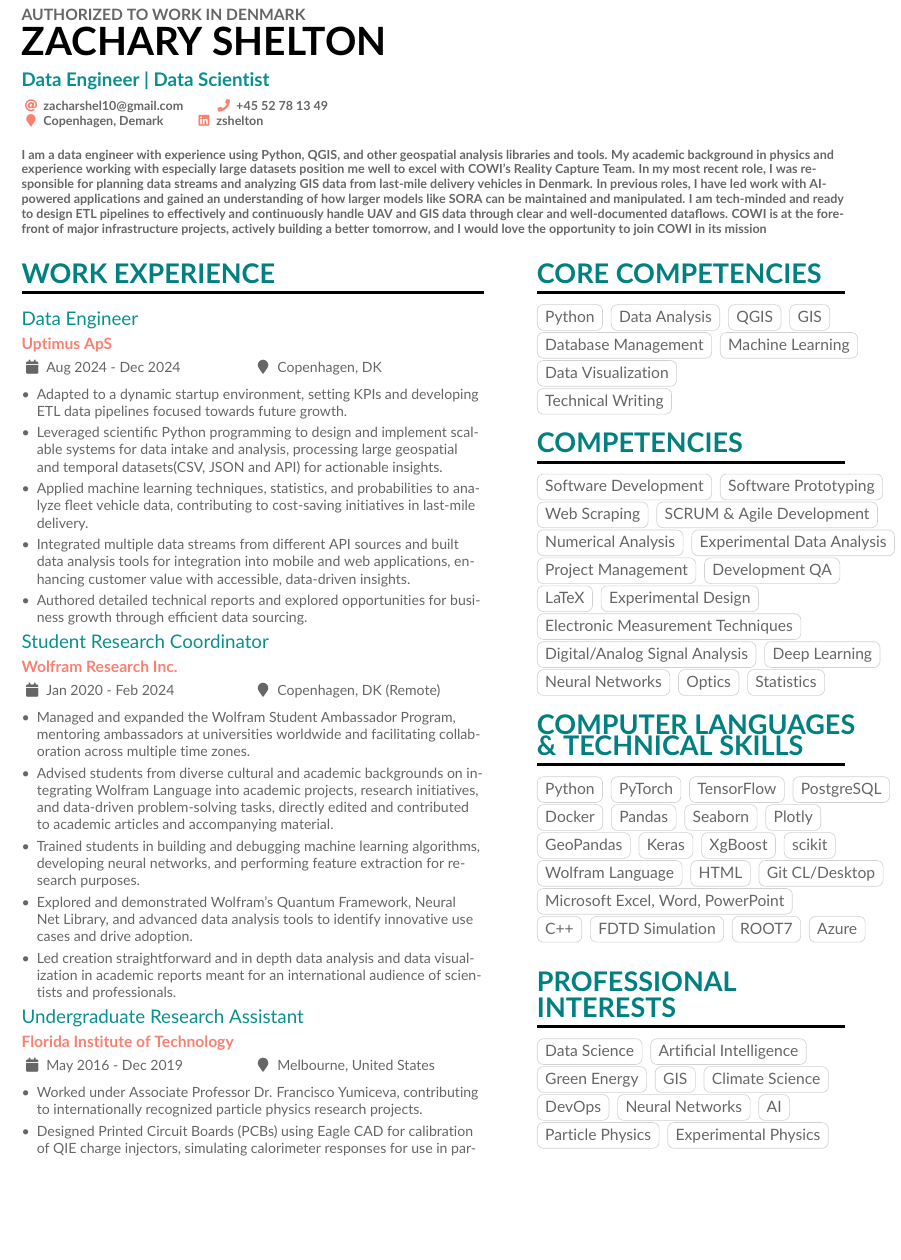
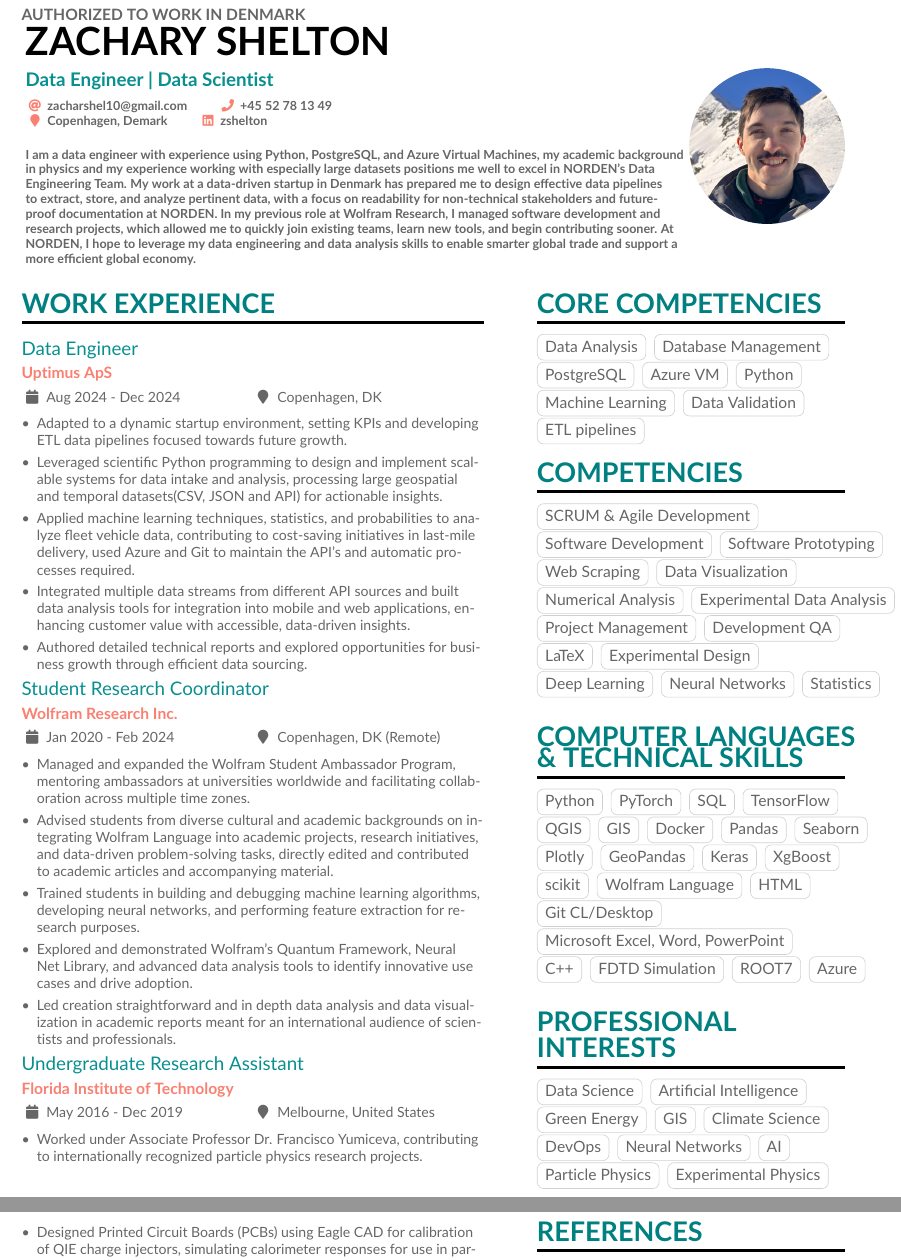
Before and after one commit to phyzach/LaTeX, a LaTeX CV (CV_and_CoverLetter/Zach SheltonCV/ZachSheltonCV.tex): part of page 1 of 3 before the commit and two parts of pages 1 and 2 of 3 after it, the two joined at a grey line, cut so that both start at the same text, the shorter picture padded with empty space. Compiled offline with pdfLaTeX.

Commit message:
Updated Cover Letter and CV for Data Engineer Position at NORDEN

```diff
--- a/CV_and_CoverLetter/Zach SheltonCV/ZachSheltonCV.tex
+++ b/CV_and_CoverLetter/Zach SheltonCV/ZachSheltonCV.tex
@@ -78,7 +78,7 @@
 \tagline{\textcolor{Aquamarine}{ Data Engineer | Data Scientist}}
 % Cropped to square from https://en.wikipedia.org/wiki/Marissa_Mayer#/media/File:Marissa_Mayer_May_2014_(cropped).jpg, CC-BY 2.0
 %% You can add multiple photos on the left or right
-%\photoR{3.5cm}{image.png}
+\photoR{3.5cm}{image.png}
 %\photoL{2cm}{Yacht_High,Suitcase_High}
 \personalinfo{%
   % Not all of these are required!
@@ -89,17 +89,8 @@
     \linkedin{zshelton}
     \bigskip
     \\
-    I am a data engineer with experience using Python, QGIS, and other geospatial analysis libraries and tools. My academic background in physics and experience working with especially large datasets position me well to excel with COWI’s Reality Capture Team. In my most recent role, I was responsible for planning data streams and analyzing GIS data from last-mile delivery vehicles in Denmark. In previous roles, I have led work with AI-powered applications and gained an understanding of how larger models like SORA can be maintained and manipulated. I am tech-minded and ready to design ETL pipelines to effectively and continuously handle UAV and GIS data through clear and well-documented dataflows. COWI is at the forefront of major infrastructure projects, actively building a better tomorrow, and I would love the opportunity to join COWI in its mission
-%
-%   \orcid{0000-0000-0000-0000} % Obviously making this up too.
-  %% You can add your own arbitrary detail with
-  %% \printinfo{symbol}{detail}[optional hyperlink prefix]
-  % \printinfo{\faPaw}{Hey ho!}
-  %% Or you can declare your own field with
-  %% \NewInfoFiled{fieldname}{symbol}[optional hyperlink prefix] and use it:
-  % \NewInfoField{gitlab}{\faGitlab}[https://gitlab.com/]
-  % \gitlab{your_id}
-	%%
+    I am a data engineer with experience using Python, PostgreSQL, and Azure Virtual Machines, my academic background in physics and my experience working with especially large datasets positions me well to excel in NORDEN’s Data Engineering Team. My work at a data-driven startup in Denmark has prepared me to design effective data pipelines to extract, store, and analyze pertinent data, with a focus on readability for non-technical stakeholders and future-proof documentation at NORDEN. In my previous role at Wolfram Research, I managed software development and research projects, which allowed me to quickly join existing teams, learn new tools, and begin contributing sooner. At NORDEN, I hope to leverage my data engineering and data analysis skills to enable smarter global trade and support a more efficient global economy.
+
   %% For services and platforms like Mastodon where there isn't a
   %% straightforward relation between the user ID/nickname and the hyperlink,
   %% you can use \printinfo directly e.g.
@@ -131,7 +122,7 @@
 \begin{itemize}
     \item Adapted to a dynamic startup environment, setting KPIs and developing ETL data pipelines focused towards future growth.
     \item Leveraged scientific Python programming to design and implement scalable systems for data intake and analysis, processing large geospatial and temporal datasets(CSV, JSON and API) for actionable insights.
-    \item Applied machine learning techniques, statistics, and probabilities to analyze fleet vehicle data, contributing to cost-saving initiatives in last-mile delivery.
+    \item Applied machine learning techniques, statistics, and probabilities to analyze fleet vehicle data, contributing to cost-saving initiatives in last-mile delivery, used Azure and Git to maintain the API's and automatic processes required.
     \item Integrated multiple data streams from different API sources and built data analysis tools for integration into mobile and web applications, enhancing customer value with accessible, data-driven insights.
     \item Authored detailed technical reports and explored opportunities for business growth through efficient data sourcing.
 \end{itemize}
@@ -184,39 +175,43 @@
 
 \switchcolumn
 \cvsection{Core Competencies}
-\cvtag{Python}
 \cvtag{Data Analysis}
-\cvtag{QGIS}
-\cvtag{GIS}\\
 \cvtag{Database Management}
+\cvtag{PostgreSQL}
+\cvtag{Azure VM}
+\cvtag{Python}\\
 \cvtag{Machine Learning}
-\cvtag{Data Visualization}\\
-\cvtag{Technical Writing}
+\cvtag{Data Validation}\\
+\cvtag{ETL pipelines}
 
 
 \cvsection{Competencies}
+\cvtag{SCRUM \& Agile Development}\\
 \cvtag{Software Development}
 \cvtag{Software Prototyping}
 \cvtag{Web Scraping}
-\cvtag{SCRUM \& Agile Development}\\
+\cvtag{Data Visualization}\\
+
 \cvtag{Numerical Analysis}
 \cvtag{Experimental Data Analysis}\\
 \cvtag{Project Management}
 \cvtag{Development QA}
 \cvtag{LaTeX}
 \cvtag{Experimental Design}\\
-\cvtag{Electronic Measurement Techniques}\\
-\cvtag{Digital/Analog Signal Analysis}
-\cvtag{Deep Learning}\\
+%\cvtag{Electronic Measurement Techniques}\\
+%\cvtag{Digital/Analog Signal Analysis}
+\cvtag{Deep Learning}
 \cvtag{Neural Networks}
-\cvtag{Optics}
+%\cvtag{Optics}
 \cvtag{Statistics}
 
 \cvsection{Computer languages \\ \& Technical Skills}
 \cvtag{Python}
 \cvtag{PyTorch}
+\cvtag{SQL}
 \cvtag{TensorFlow}
-\cvtag{PostgreSQL}
+\cvtag{QGIS}
+\cvtag{GIS}
 \cvtag{Docker}
 \cvtag{Pandas}
 \cvtag{Seaborn}
```
Also changed, not shown: CV_and_CoverLetter/Cover Letter - Professional 2/CoverLetterZachShelton.tex (+4 -4 lines), 1 other file.
